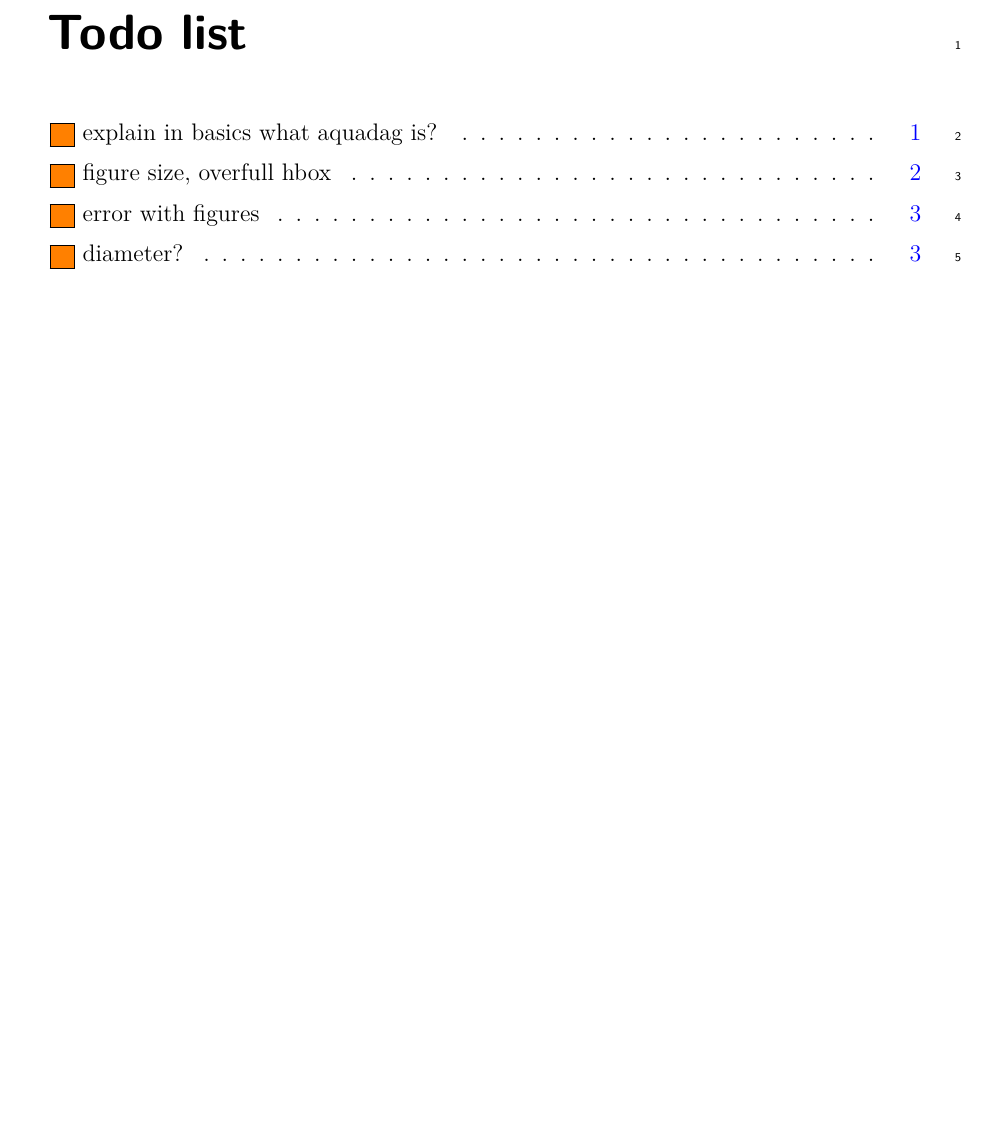
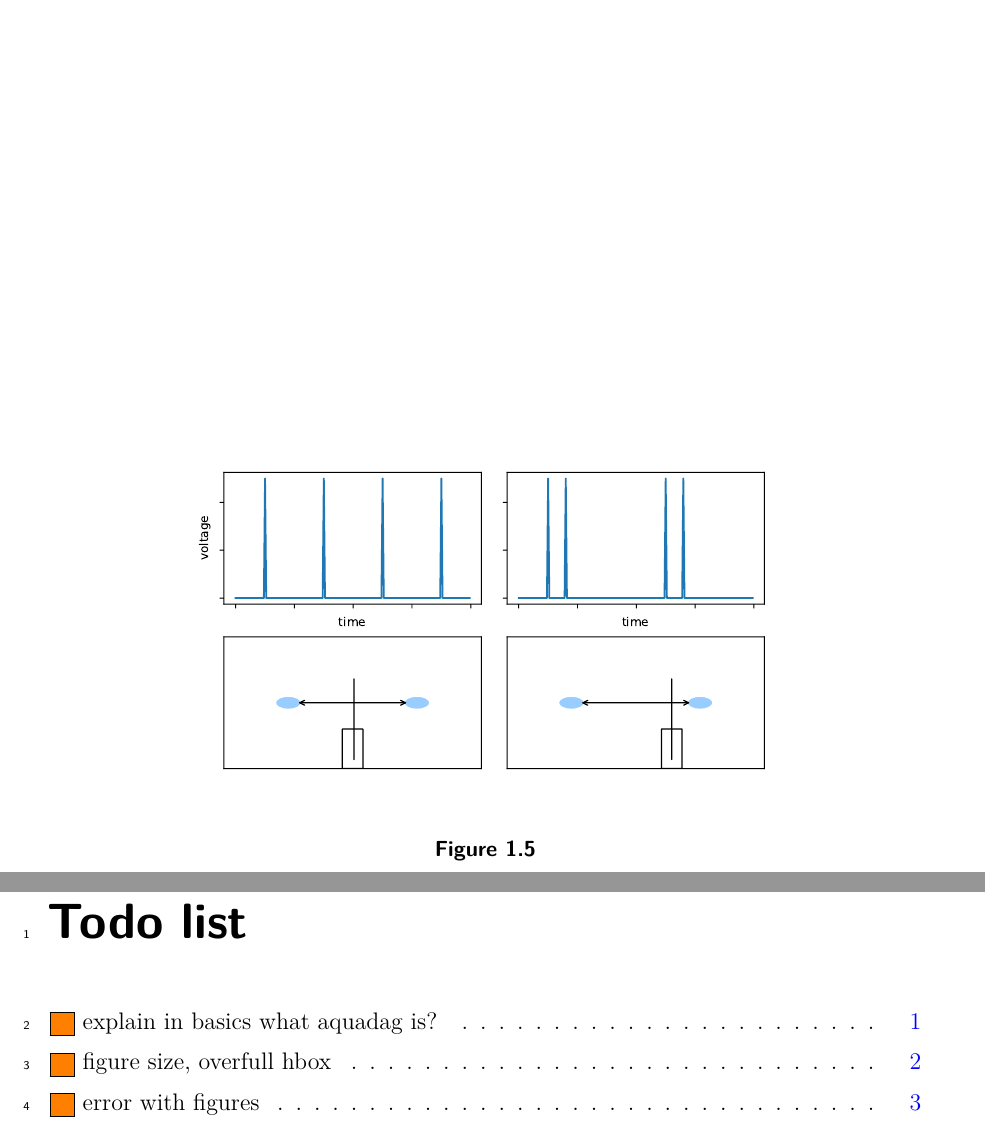
Before and after one commit to Preimtime/Project_CRT, a LaTeX thesis (Thesis.tex, which reads Chapters/beam-characterization/beam-characterization.tex): part of page 7 of 7 before the commit and two parts of pages 7 and 8 of 8 after it, the two joined at a grey line, cut at the place of the change, the shorter picture padded with empty space. Compiled offline with pdfLaTeX; TikZ figures are drawn from their code, not taken from saved files.

Commit message:
Added figure

```diff
--- a/Chapters/beam-characterization/beam-characterization.tex
+++ b/Chapters/beam-characterization/beam-characterization.tex
@@ -80,3 +80,11 @@ With this improved setup, the beam current was measured again. A summary is show
 \end{figure}
 
 \section{Deflection frequency}
+
+% TODO: \usepackage{graphicx} required
+\begin{figure}
+	\centering
+	\includegraphics[width=0.8\linewidth]{Chapters/beam-characterization/Spikes}
+	\caption{}
+	\label{fig:spikes}
+\end{figure}
```
Also changed, not shown: Chapters/beam-characterization/Spikes.pdf (added), Thesis.pdf, 2 other files.
